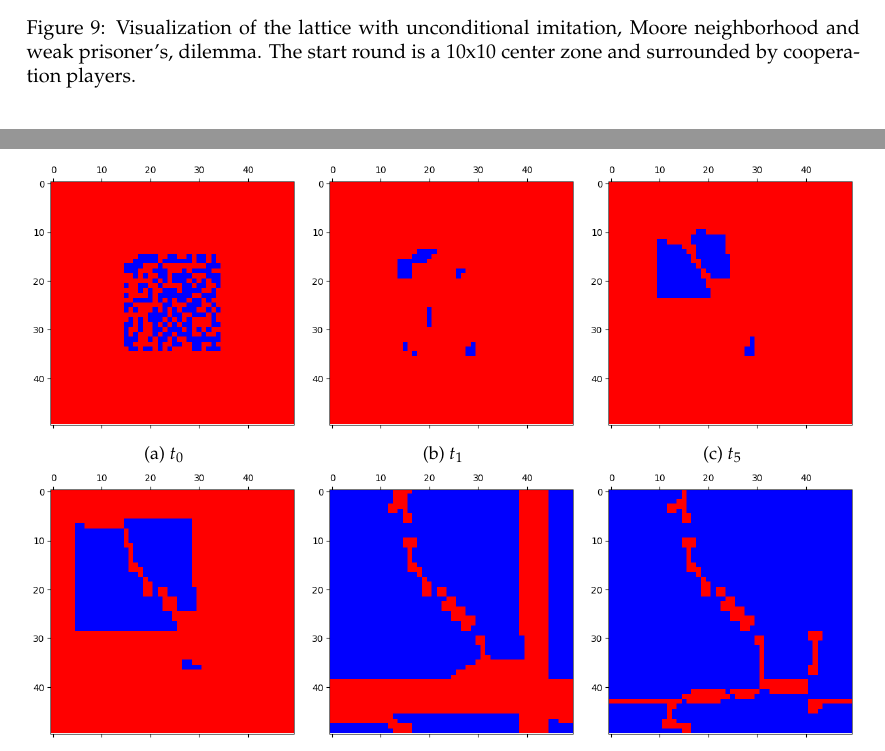
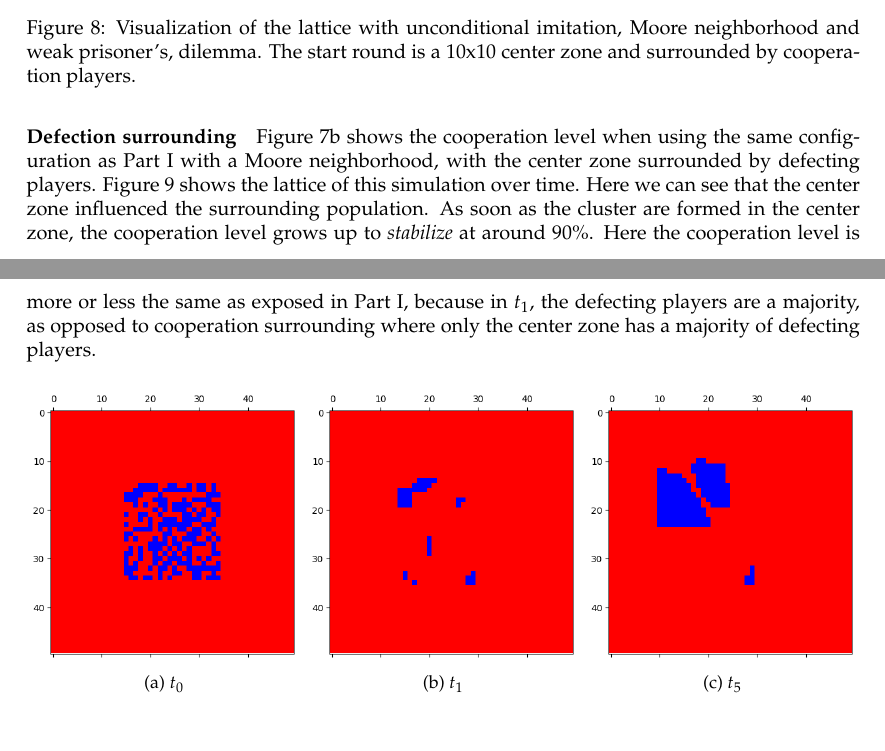
Before and after one commit to hqwisen/ma-papers, a LaTeX document (learning_dynamics/ASSIGNEMENT2.tex): two parts of pages 10 and 11 of 13 before the commit and two parts of pages 10 and 11 of 14 after it, joined at a grey line, cut so that both start at the same text, the shorter picture padded with empty space. Compiled offline with pdfLaTeX.

Commit message:
LD Assignement #2: part3 part1 mechanisms

```diff
--- a/learning_dynamics/ASSIGNEMENT2.tex
+++ b/learning_dynamics/ASSIGNEMENT2.tex
@@ -525,6 +520,20 @@ a 10x10 \textit{center zone} and 300 rounds played.
     \label{fig:visupart31-coop}
 \end{figure}
 
+\paragraph{Defection surrounding}
+
+Figure \ref{fig:part31-defect} shows
+the cooperation level when using the same configuration as Part I
+with a Moore neighborhood, with the center zone surrounded
+by defecting players. Figure \ref{fig:visupart31-defect} shows the
+lattice of this simulation over time. Here we can see that the center zone
+influenced the surrounding population. As soon as the cluster are formed
+in the center zone, the cooperation level grows up to \textit{stabilize}
+at around 90\%. Here the cooperation level is more or less the same
+as exposed in Part I, because in $t_1$, the defecting
+players are a majority, as
+opposed to cooperation surrounding where only the center zone has a majority
+of defecting players.
 
 % part31-defect
 \begin{figure}[H]
```
Also changed, not shown: learning_dynamics/ASSIGNEMENT2.pdf, learning_dynamics/ASSIGNEMENT2.tex (60 more changed lines).
